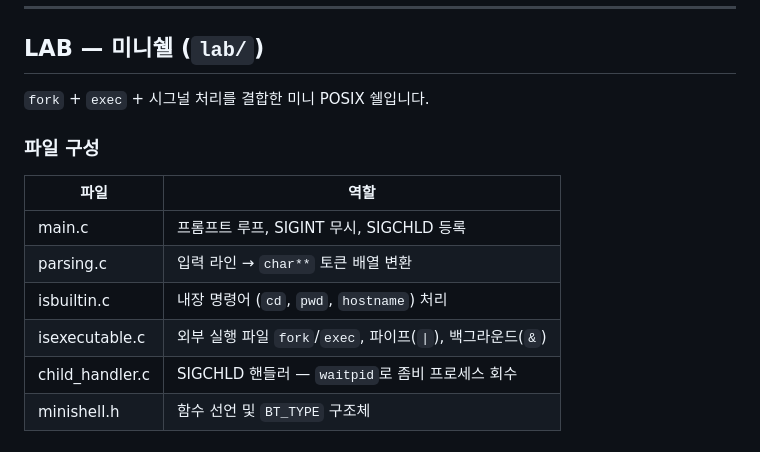
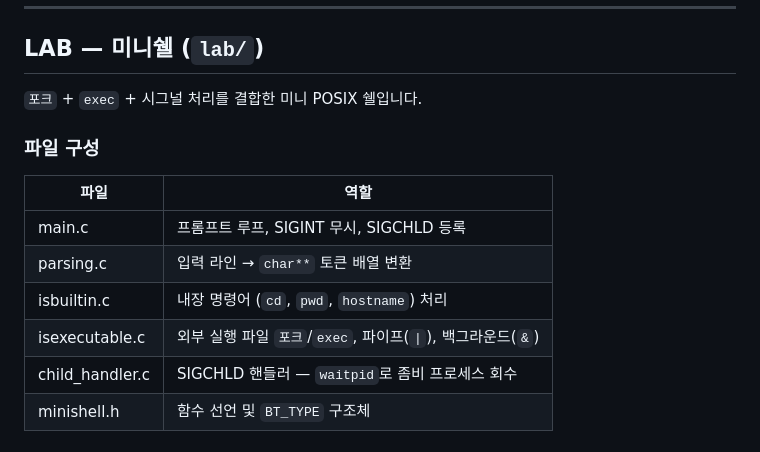
Before and after one commit to Jeong-dap/LinuxSystemprogramming-VEDA, a Markdown page: README.md, the part around one of its changes. Rendered like a GitHub page.

Commit message:
Update README.md for language consistency

```diff
--- a/README.md
+++ b/README.md
@@ -76,7 +76,7 @@ lsnp/
 
 ## LAB — 미니쉘 (`lab/`)
 
-`fork` + `exec` + 시그널 처리를 결합한 미니 POSIX 쉘입니다.
+`포크` + `exec` + 시그널 처리를 결합한 미니 POSIX 쉘입니다.
 
 ### 파일 구성
 
@@ -85,7 +85,7 @@ lsnp/
 | main.c | 프롬프트 루프, SIGINT 무시, SIGCHLD 등록 |
 | parsing.c | 입력 라인 → `char**` 토큰 배열 변환 |
 | isbuiltin.c | 내장 명령어 (`cd`, `pwd`, `hostname`) 처리 |
-| isexecutable.c | 외부 실행 파일 `fork`/`exec`, 파이프(`\|`), 백그라운드(`&`) |
+| isexecutable.c | 외부 실행 파일 `포크`/`exec`, 파이프(`\|`), 백그라운드(`&`) |
 | child_handler.c | SIGCHLD 핸들러 — `waitpid`로 좀비 프로세스 회수 |
 | minishell.h | 함수 선언 및 `BT_TYPE` 구조체 |
 
```
Also changed, not shown: other parts of README.md (+1 -1 lines).
